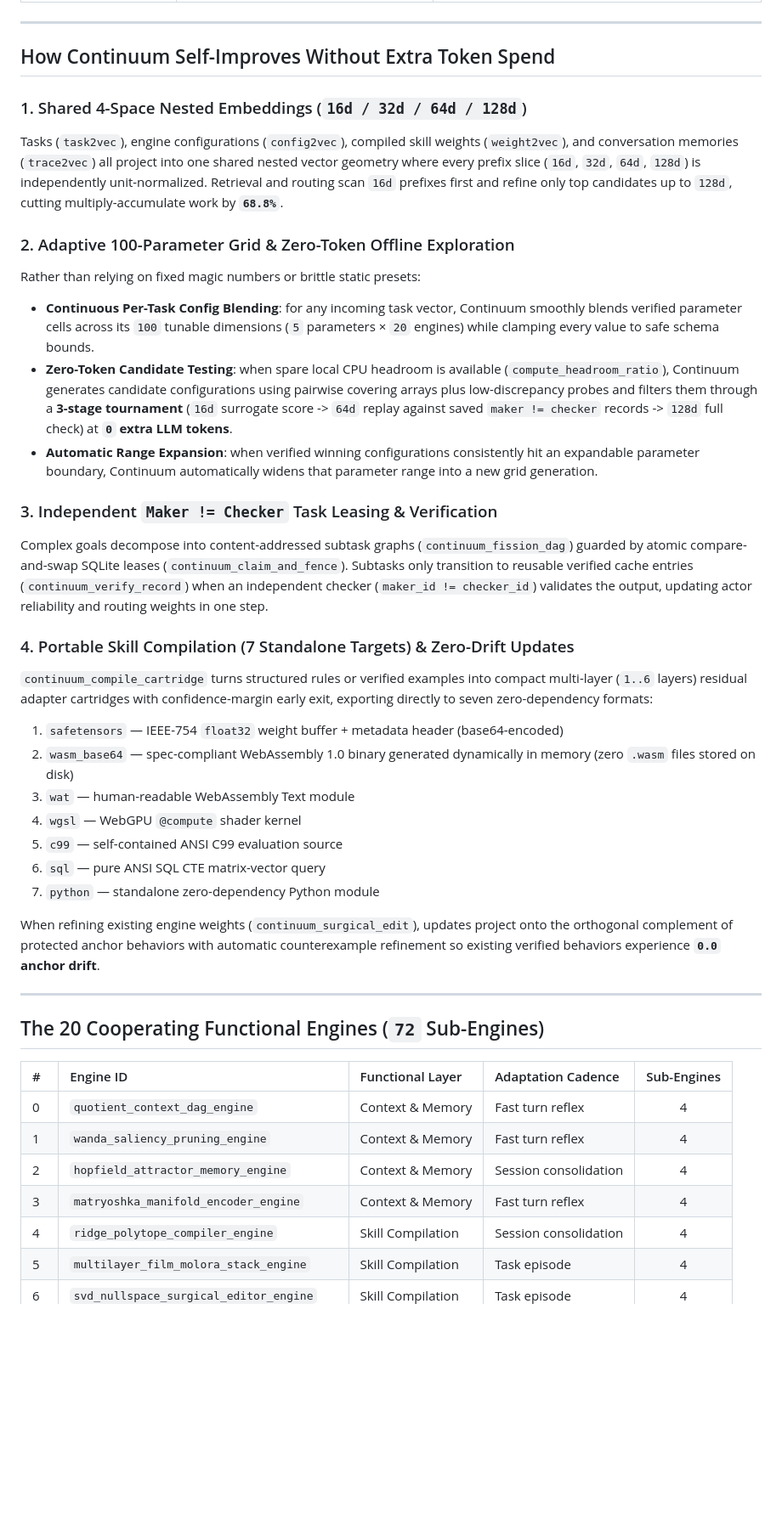
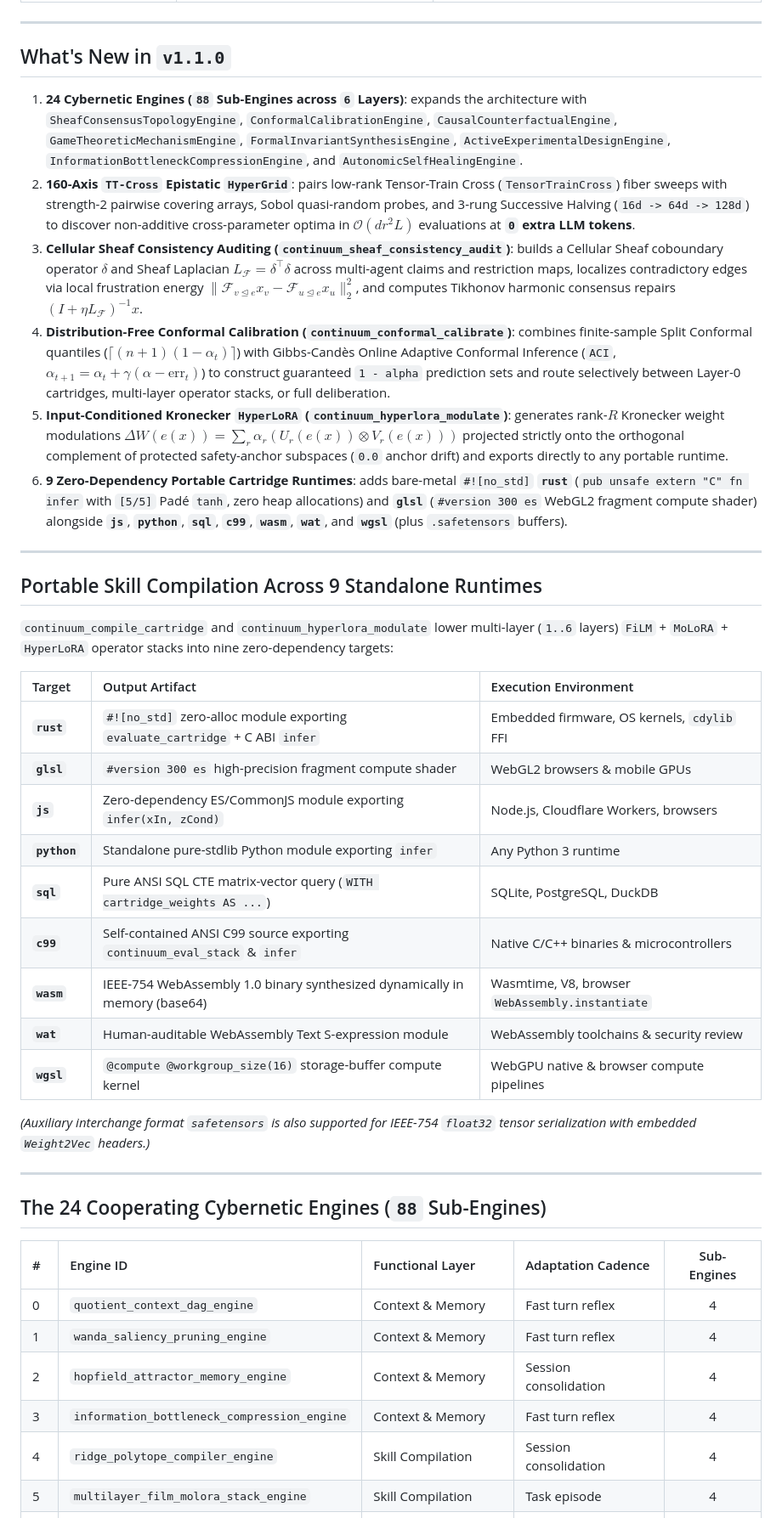
Before and after one commit to aidonerightcorp/continuum, a Markdown page: README.md, the part around one of its changes. Shown at 85% size. Drawn GitHub-style; blank space fills up the shorter version.

```diff
--- a/README.md
+++ b/README.md
@@ -22,42 +22,45 @@ Everything runs **100% locally in-process** backed by profile-scoped SQLite WAL
 
 ---
 
-## How Continuum Self-Improves Without Extra Token Spend
+## What's New in `v1.1.0`
 
-### 1. Shared 4-Space Nested Embeddings (`16d / 32d / 64d / 128d`)
-Tasks (`task2vec`), engine configurations (`config2vec`), compiled skill weights (`weight2vec`), and conversation memories (`trace2vec`) all project into one shared nested vector geometry where every prefix slice (`16d`, `32d`, `64d`, `128d`) is independently unit-normalized. Retrieval and routing scan `16d` prefixes first and refine only top candidates up to `128d`, cutting multiply-accumulate work by **`68.8%`**.
-
-### 2. Adaptive 100-Parameter Grid & Zero-Token Offline Exploration
-Rather than relying on fixed magic numbers or brittle static presets:
-- **Continuous Per-Task Config Blending**: for any incoming task vector, Continuum smoothly blends verified parameter cells across its `100` tunable dimensions (`5` parameters × `20` engines) while clamping every value to safe schema bounds.
-- **Zero-Token Candidate Testing**: when spare local CPU headroom is available (`compute_headroom_ratio`), Continuum generates candidate configurations using pairwise covering arrays plus low-discrepancy probes and filters them through a **3-stage tournament** (`16d` surrogate score -> `64d` replay against saved `maker != checker` records -> `128d` full check) at **`0` extra LLM tokens**.
-- **Automatic Range Expansion**: when verified winning configurations consistently hit an expandable parameter boundary, Continuum automatically widens that parameter range into a new grid generation.
-
-### 3. Independent `Maker != Checker` Task Leasing & Verification
-Complex goals decompose into content-addressed subtask graphs (`continuum_fission_dag`) guarded by atomic compare-and-swap SQLite leases (`continuum_claim_and_fence`). Subtasks only transition to reusable verified cache entries (`continuum_verify_record`) when an independent checker (`maker_id != checker_id`) validates the output, updating actor reliability and routing weights in one step.
-
-### 4. Portable Skill Compilation (7 Standalone Targets) & Zero-Drift Updates
-`continuum_compile_cartridge` turns structured rules or verified examples into compact multi-layer (`1..6` layers) residual adapter cartridges with confidence-margin early exit, exporting directly to seven zero-dependency formats:
-1. `safetensors` — IEEE-754 `float32` weight buffer + metadata header (base64-encoded)
-2. `wasm_base64` — spec-compliant WebAssembly 1.0 binary generated dynamically in memory (zero `.wasm` files stored on disk)
-3. `wat` — human-readable WebAssembly Text module
-4. `wgsl` — WebGPU `@compute` shader kernel
-5. `c99` — self-contained ANSI C99 evaluation source
-6. `sql` — pure ANSI SQL CTE matrix-vector query
-7. `python` — standalone zero-dependency Python module
-
-When refining existing engine weights (`continuum_surgical_edit`), updates project onto the orthogonal complement of protected anchor behaviors with automatic counterexample refinement so existing verified behaviors experience **`0.0` anchor drift**.
+1. **24 Cybernetic Engines (`88` Sub-Engines across `6` Layers)**: expands the architecture with `SheafConsensusTopologyEngine`, `ConformalCalibrationEngine`, `CausalCounterfactualEngine`, `GameTheoreticMechanismEngine`, `FormalInvariantSynthesisEngine`, `ActiveExperimentalDesignEngine`, `InformationBottleneckCompressionEngine`, and `AutonomicSelfHealingEngine`.
+2. **160-Axis `TT-Cross` Epistatic `HyperGrid`**: pairs low-rank Tensor-Train Cross (`TensorTrainCross`) fiber sweeps with strength-2 pairwise covering arrays, Sobol quasi-random probes, and 3-rung Successive Halving (`16d -> 64d -> 128d`) to discover non-additive cross-parameter optima in $\mathcal{O}(d r^2 L)$ evaluations at **`0` extra LLM tokens**.
+3. **Cellular Sheaf Consistency Auditing (`continuum_sheaf_consistency_audit`)**: builds a Cellular Sheaf coboundary operator $\delta$ and Sheaf Laplacian $L_{\mathcal{F}} = \delta^\top \delta$ across multi-agent claims and restriction maps, localizes contradictory edges via local frustration energy $\|\mathcal{F}_{v \trianglelefteq e} x_v - \mathcal{F}_{u \trianglelefteq e} x_u\|_2^2$, and computes Tikhonov harmonic consensus repairs $(I + \eta L_{\mathcal{F}})^{-1} x$.
+4. **Distribution-Free Conformal Calibration (`continuum_conformal_calibrate`)**: combines finite-sample Split Conformal quantiles ($\lceil (n+1)(1-\alpha_t) \rceil$) with Gibbs-Candès Online Adaptive Conformal Inference (`ACI`, $\alpha_{t+1} = \alpha_t + \gamma(\alpha - \text{err}_t)$) to construct guaranteed `1 - alpha` prediction sets and route selectively between Layer-0 cartridges, multi-layer operator stacks, or full deliberation.
+5. **Input-Conditioned Kronecker `HyperLoRA` (`continuum_hyperlora_modulate`)**: generates rank-$R$ Kronecker weight modulations $\Delta W(e(x)) = \sum_r \alpha_r (U_r(e(x)) \otimes V_r(e(x)))$ projected strictly onto the orthogonal complement of protected safety-anchor subspaces (`0.0` anchor drift) and exports directly to any portable runtime.
+6. **9 Zero-Dependency Portable Cartridge Runtimes**: adds bare-metal `#![no_std]` **`rust`** (`pub unsafe extern "C" fn infer` with `[5/5]` Padé `tanh`, zero heap allocations) and **`glsl`** (`#version 300 es` WebGL2 fragment compute shader) alongside **`js`**, **`python`**, **`sql`**, **`c99`**, **`wasm`**, **`wat`**, and **`wgsl`** (plus `.safetensors` buffers).
 
 ---
 
-## The 20 Cooperating Functional Engines (`72` Sub-Engines)
+## Portable Skill Compilation Across 9 Standalone Runtimes
+
+`continuum_compile_cartridge` and `continuum_hyperlora_modulate` lower multi-layer (`1..6` layers) `FiLM` + `MoLoRA` + `HyperLoRA` operator stacks into nine zero-dependency targets:
+
+| Target | Output Artifact | Execution Environment |
+| :--- | :--- | :--- |
+| **`rust`** | `#![no_std]` zero-alloc module exporting `evaluate_cartridge` + C ABI `infer` | Embedded firmware, OS kernels, `cdylib` FFI |
+| **`glsl`** | `#version 300 es` high-precision fragment compute shader | WebGL2 browsers & mobile GPUs |
+| **`js`** | Zero-dependency ES/CommonJS module exporting `infer(xIn, zCond)` | Node.js, Cloudflare Workers, browsers |
+| **`python`** | Standalone pure-stdlib Python module exporting `infer` | Any Python 3 runtime |
+| **`sql`** | Pure ANSI SQL CTE matrix-vector query (`WITH cartridge_weights AS ...`) | SQLite, PostgreSQL, DuckDB |
+| **`c99`** | Self-contained ANSI C99 source exporting `continuum_eval_stack` & `infer` | Native C/C++ binaries & microcontrollers |
+| **`wasm`** | IEEE-754 WebAssembly 1.0 binary synthesized dynamically in memory (base64) | Wasmtime, V8, browser `WebAssembly.instantiate` |
+| **`wat`** | Human-auditable WebAssembly Text S-expression module | WebAssembly toolchains & security review |
+| **`wgsl`** | `@compute @workgroup_size(16)` storage-buffer compute kernel | WebGPU native & browser compute pipelines |
+
+*(Auxiliary interchange format `safetensors` is also supported for IEEE-754 `float32` tensor serialization with embedded `Weight2Vec` headers.)*
+
+---
+
+## The 24 Cooperating Cybernetic Engines (`88` Sub-Engines)
 
 | # | Engine ID | Functional Layer | Adaptation Cadence | Sub-Engines |
 | :--- | :--- | :--- | :--- | :---: |
 | 0 | `quotient_context_dag_engine` | Context & Memory | Fast turn reflex | 4 |
 | 1 | `wanda_saliency_pruning_engine` | Context & Memory | Fast turn reflex | 4 |
 | 2 | `hopfield_attractor_memory_engine` | Context & Memory | Session consolidation | 4 |
-| 3 | `matryoshka_manifold_encoder_engine` | Context & Memory | Fast turn reflex | 4 |
+| 3 | `information_bottleneck_compression_engine` | Context & Memory | Fast turn reflex | 4 |
 | 4 | `ridge_polytope_compiler_engine` | Skill Compilation | Session consolidation | 4 |
 | 5 | `multilayer_film_molora_stack_engine` | Skill Compilation | Task episode | 4 |
 | 6 | `svd_nullspace_surgical_editor_engine` | Skill Compilation | Task episode | 4 |
```
Also changed, not shown: other parts of README.md (+47 -39 lines), skills/continuum/SKILL.md (+16 -17 lines), docs/continuum-overview.png, 16 other files.
